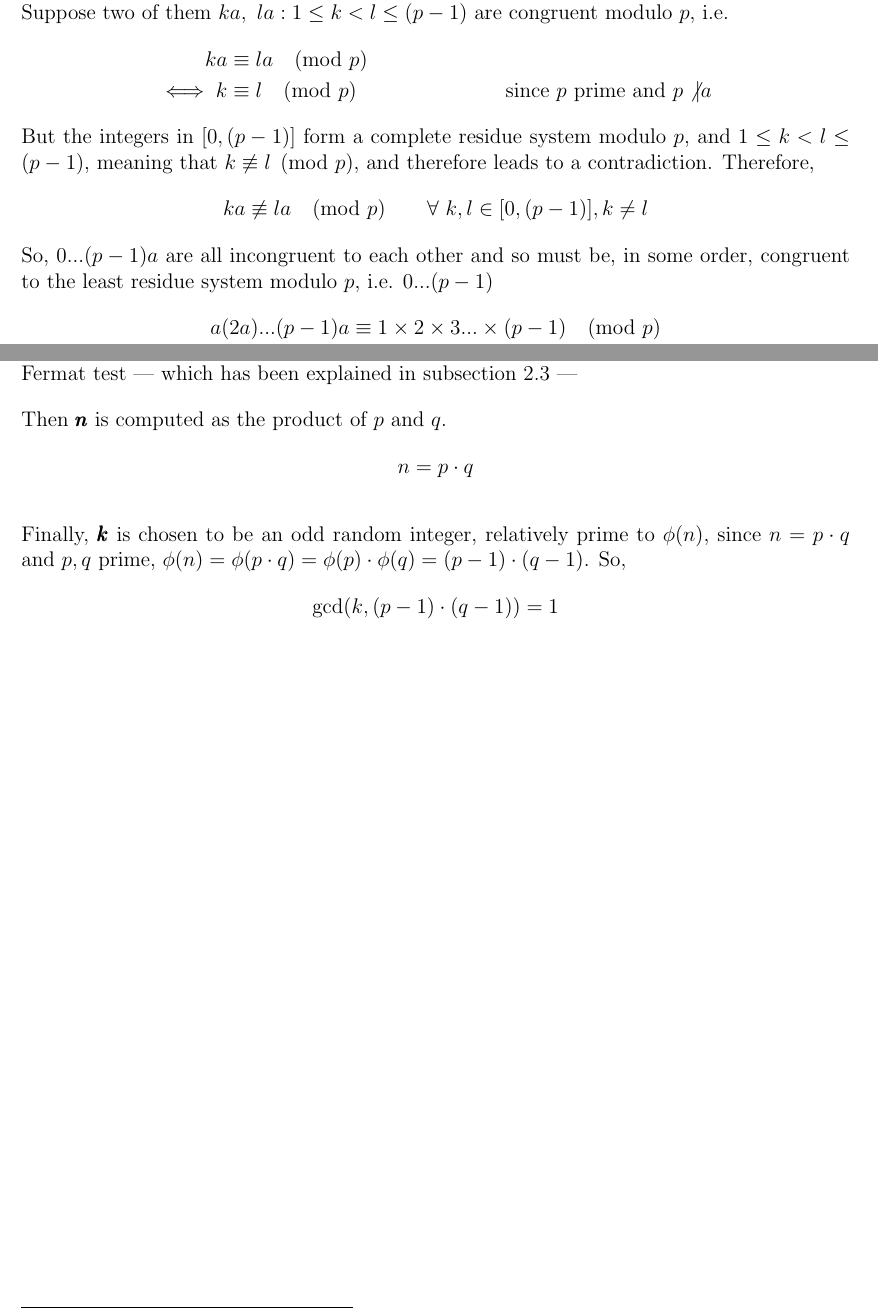
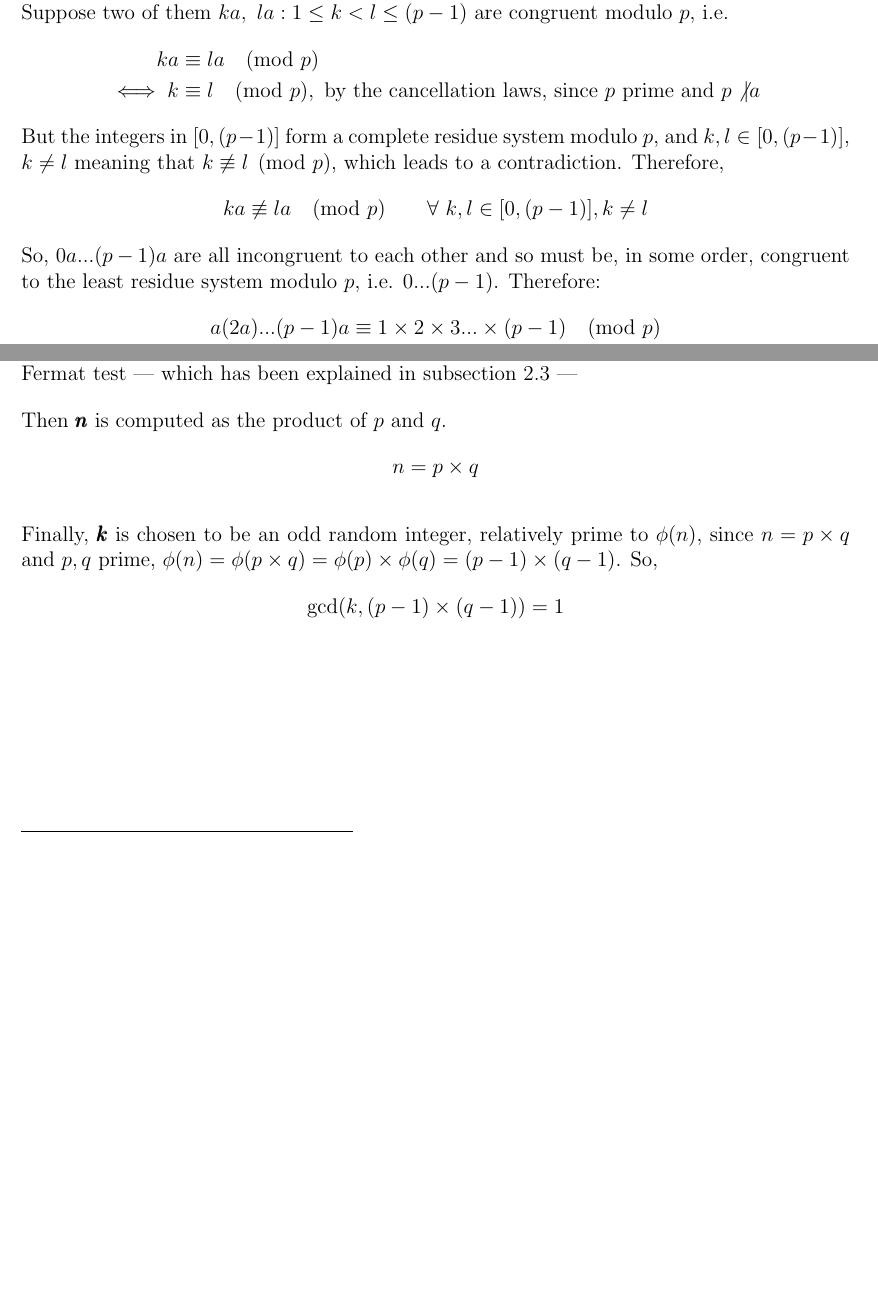
Before and after one commit to mpardalos/Extended-Essay, a LaTeX document (EE.tex): two parts of pages 13 and 21 of 25, joined at a grey line, cut so that both start at the same text, the shorter picture padded with empty space. Compiled offline with pdfLaTeX.

Commit message:
Various minor corrections around the essay

```diff
--- a/EE.tex
+++ b/EE.tex
@@ -397,19 +397,19 @@ Suppose two of them $ka,\ la: 1\leq k < l \leq (p-1)$ are congruent modulo $p$,
 %
 \begin{align*}
           ka &\equiv la \pmod{p}\\
-    \iff  k  &\equiv l  \pmod{p} &&\text{since $p$ prime and $p \not| a$}
+    \iff  k  &\equiv l  \pmod{p}, \text{ by the cancellation laws, since $p$ prime and $p \not| a$}
 \end{align*}
 %
-But the integers in $[0, (p-1)]$ form a complete residue system modulo $p$, and  $1
-\leq k<l \leq (p-1)$, meaning that $k \not\equiv l \pmod p$, and therefore leads to a
+But the integers in $[0, (p-1)]$ form a complete residue system modulo $p$, and  $k,l \in
+[0, (p-1)]$, $k\not=l$ meaning that $k \not\equiv l \pmod p$, which leads to a
 contradiction. Therefore,
 %
 \begin{equation*}
     ka \not\equiv la \pmod{p}\qquad \forall\ k,l \in [0, (p-1)], k \not= l
 \end{equation*}
 %
-So, $0...(p-1)a$ are all incongruent to each other and so must be, in some order,
-congruent to the least residue system modulo $p$, i.e.  $0...(p-1)$
+So, $0a...(p-1)a$ are all incongruent to each other and so must be, in some order,
+congruent to the least residue system modulo $p$, i.e.  $0...(p-1)$. Therefore:
 %
 \begin{align*}
     a(2a)...(p-1)a &\equiv 1\times 2\times 3...\times (p-1) \pmod{p}\\
@@ -716,14 +719,14 @@ prime. Examples of such tests include the Fermat, AKS, and Miller-Rabin
 tests\autocite{primality_akalin}. The simplest of these is the Fermat test --- which has
 been explained in \autoref{sec:fermat} ---
 
-Then \pmb{$n$} is computed as the product of $p$ and $q$. $$n=p \cdot q$$
+Then \pmb{$n$} is computed as the product of $p$ and $q$. $$n=p \times q$$
 
 Finally, \pmb{$k$} is chosen to be an odd random integer, relatively prime to $\phi(n)$,
-since $n=p \cdot q$ and $p,q$ prime, $\phi(n) = \phi(p \cdot q) = \phi(p) \cdot \phi(q) =
-(p-1) \cdot (q-1)$. So,
+since $n=p \times q$ and $p,q$ prime, $\phi(n) = \phi(p \times q) = \phi(p) \times \phi(q) =
+(p-1) \times (q-1)$. So,
 %
 \begin{equation*}
-    \gcd(k, (p-1) \cdot (q-1)) = 1
+    \gcd(k, (p-1) \times (q-1)) = 1
 \end{equation*}
 %
 
```
Also changed, not shown: EE.tex (23 more changed lines).
